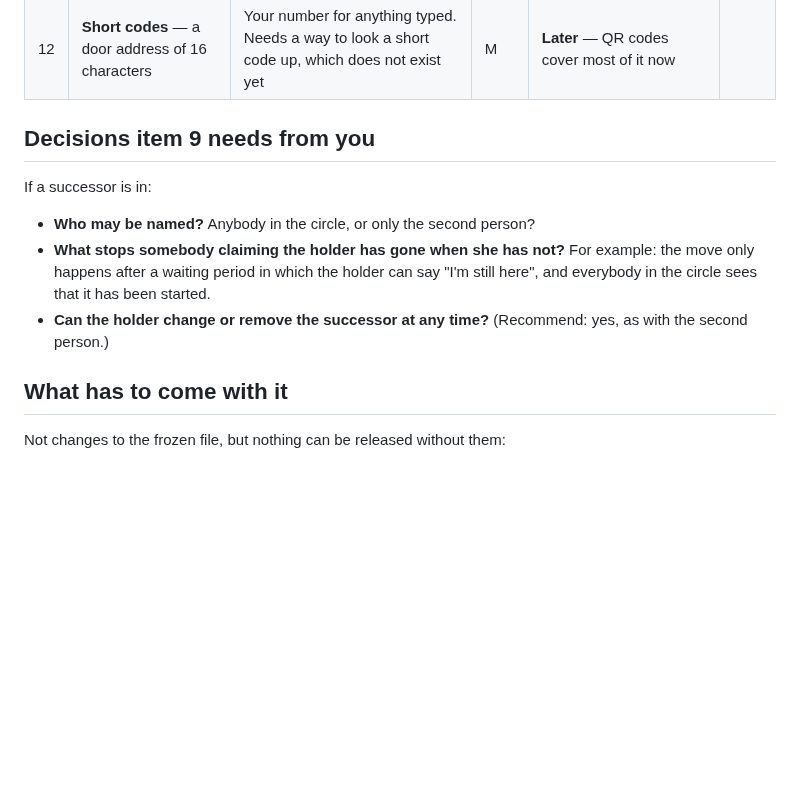
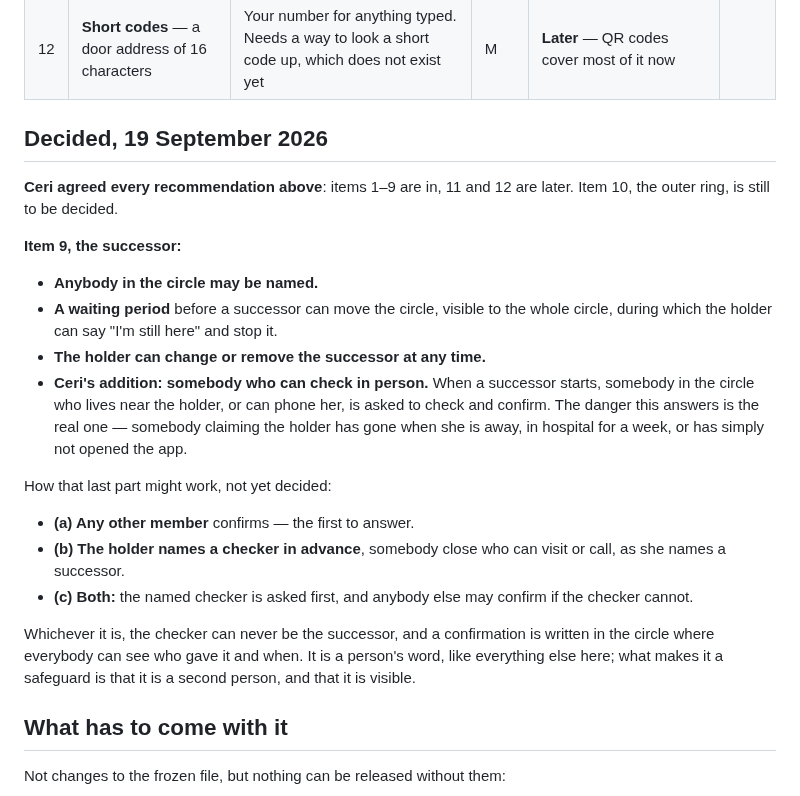
Before and after one commit to topeuph-ai/hearth, a Markdown page: docs/migration-batch.md, the part around the change. Drawn GitHub-style; blank space fills up the shorter version.

Commit message:
Migration batch decided: items 1-9 in, 11-12 later, and a successor needs somebody who can check in person
Co-Authored-By: Claude Opus 5 <noreply@anthropic.com>

```diff
--- a/docs/migration-batch.md
+++ b/docs/migration-batch.md
@@ -59,17 +59,35 @@ needs its own design first.
 | 11 | **History that travels with a moved circle** | Readings and suggestions come across a move as words kept on each device. An entry for them would put them in the circle itself, signed by the holder | S | **Later** — words work, and nobody has asked for more | |
 | 12 | **Short codes** — a door address of 16 characters | Your number for anything typed. Needs a way to look a short code up, which does not exist yet | M | **Later** — QR codes cover most of it now | |
 
-## Decisions item 9 needs from you
+## Decided, 19 September 2026
 
-If a successor is in:
+**Ceri agreed every recommendation above**: items 1–9 are in, 11 and 12 are
+later. Item 10, the outer ring, is still to be decided.
 
-- **Who may be named?** Anybody in the circle, or only the second person?
-- **What stops somebody claiming the holder has gone when she has not?** For
-  example: the move only happens after a waiting period in which the holder
-  can say "I'm still here", and everybody in the circle sees that it has been
-  started.
-- **Can the holder change or remove the successor at any time?** (Recommend:
-  yes, as with the second person.)
+**Item 9, the successor:**
+
+- **Anybody in the circle may be named.**
+- **A waiting period** before a successor can move the circle, visible to the
+  whole circle, during which the holder can say "I'm still here" and stop it.
+- **The holder can change or remove the successor at any time.**
+- **Ceri's addition: somebody who can check in person.** When a successor
+  starts, somebody in the circle who lives near the holder, or can phone her,
+  is asked to check and confirm. The danger this answers is the real one —
+  somebody claiming the holder has gone when she is away, in hospital for a
+  week, or has simply not opened the app.
+
+How that last part might work, not yet decided:
+
+- **(a) Any other member** confirms — the first to answer.
+- **(b) The holder names a checker in advance**, somebody close who can visit
+  or call, as she names a successor.
+- **(c) Both:** the named checker is asked first, and anybody else may confirm
+  if the checker cannot.
+
+Whichever it is, the checker can never be the successor, and a confirmation
+is written in the circle where everybody can see who gave it and when. It is a
+person's word, like everything else here; what makes it a safeguard is that
+it is a second person, and that it is visible.
 
 ## What has to come with it
 
```
